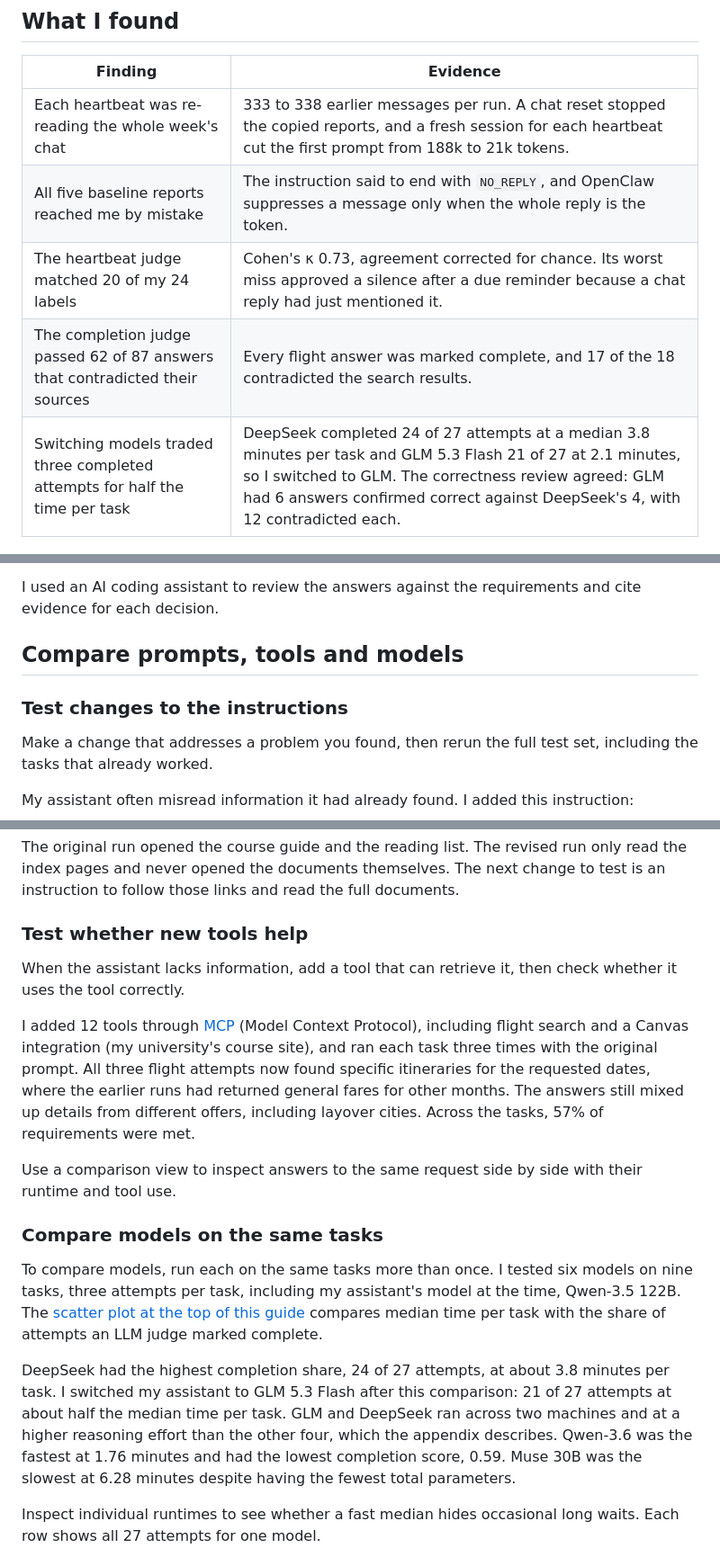
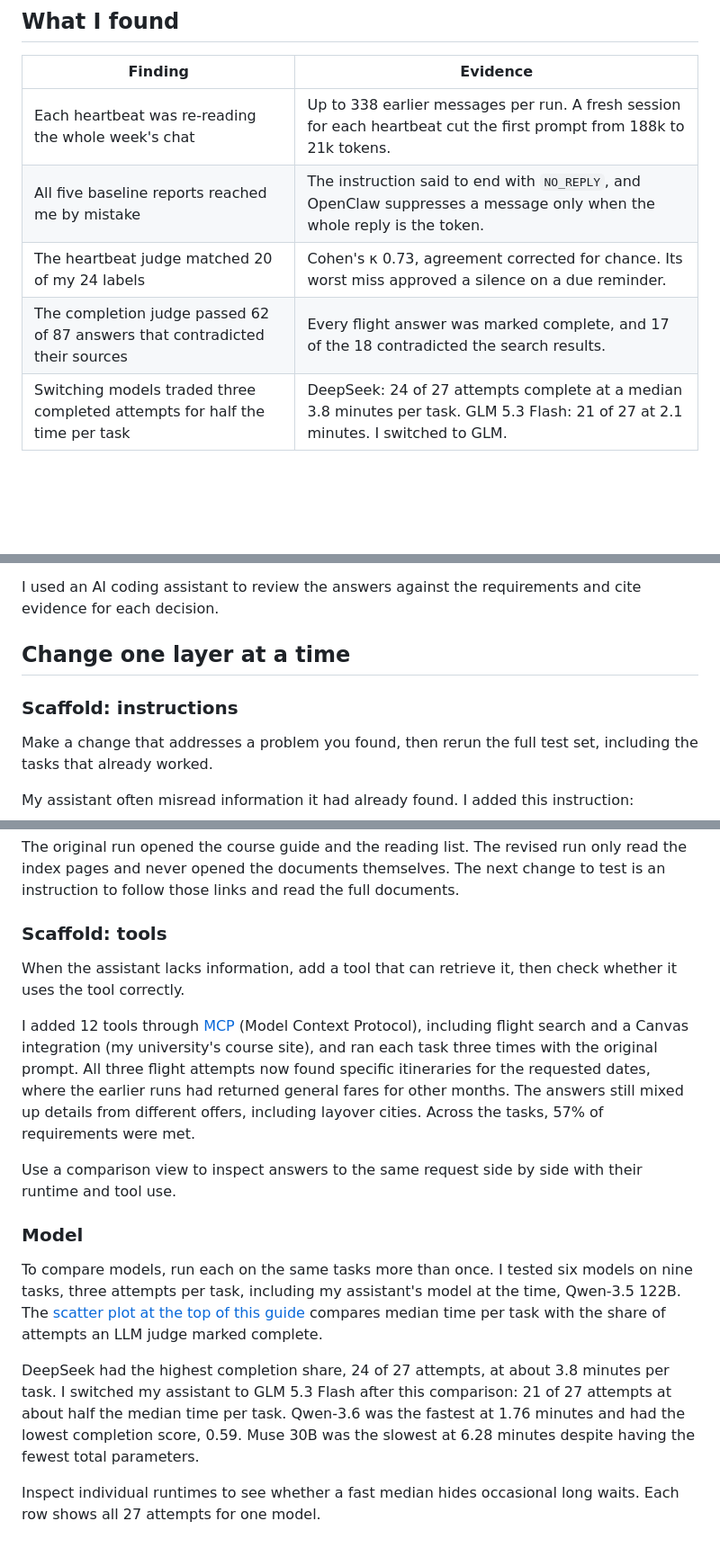
Before and after one commit to tildahh/openclaw-analysis, a Markdown page: README.md, 3 parts joined by grey strips. Shown at 90% size. Rendered like a GitHub page; blank space fills up the shorter version.

```diff
--- a/README.md
+++ b/README.md
@@ -10,11 +10,11 @@ This guide is the method I used to fix it. I used OpenClaw and [Phoenix](https:/
 
 | Finding | Evidence |
 |---|---|
-| Each heartbeat was re-reading the whole week's chat | 333 to 338 earlier messages per run. A chat reset stopped the copied reports, and a fresh session for each heartbeat cut the first prompt from 188k to 21k tokens. |
+| Each heartbeat was re-reading the whole week's chat | Up to 338 earlier messages per run. A fresh session for each heartbeat cut the first prompt from 188k to 21k tokens. |
 | All five baseline reports reached me by mistake | The instruction said to end with `NO_REPLY`, and OpenClaw suppresses a message only when the whole reply is the token. |
-| The heartbeat judge matched 20 of my 24 labels | Cohen's κ 0.73, agreement corrected for chance. Its worst miss approved a silence after a due reminder because a chat reply had just mentioned it. |
+| The heartbeat judge matched 20 of my 24 labels | Cohen's κ 0.73, agreement corrected for chance. Its worst miss approved a silence on a due reminder. |
 | The completion judge passed 62 of 87 answers that contradicted their sources | Every flight answer was marked complete, and 17 of the 18 contradicted the search results. |
-| Switching models traded three completed attempts for half the time per task | DeepSeek completed 24 of 27 attempts at a median 3.8 minutes per task and GLM 5.3 Flash 21 of 27 at 2.1 minutes, so I switched to GLM. The correctness review agreed: GLM had 6 answers confirmed correct against DeepSeek's 4, with 12 contradicted each. |
+| Switching models traded three completed attempts for half the time per task | DeepSeek: 24 of 27 attempts complete at a median 3.8 minutes per task. GLM 5.3 Flash: 21 of 27 at 2.1 minutes. I switched to GLM. |
 
 [![Scatter plot of six models by median task time and mean task-completion score. Qwen-3.6 35B: 1.76 minutes, 0.59; Qwen-3.5 122B: 2.73 minutes, 0.70; Nemotron 120B: 3.64 minutes, 0.67; Muse 30B: 6.28 minutes, 0.63; GLM 5.3 Flash 320B: 2.08 minutes, 0.78; DeepSeek V4 Flash 284B: 3.81 minutes, 0.89.](figures/model-completion-time.png)](figures/model-completion-time.png)
 
@@ -405,9 +418,9 @@ An answer can be complete and still wrong. A missing booking link makes an answe
 
 I used an AI coding assistant to review the answers against the requirements and cite evidence for each decision.
 
-## Compare prompts, tools and models
+## Change one layer at a time
 
-### Test changes to the instructions
+### Scaffold: instructions
 
 Make a change that addresses a problem you found, then rerun the full test set, including the tasks that already worked.
 
@@ -424,7 +437,7 @@ The weekly-reading task shows the regression:
 
 The original run opened the course guide and the reading list. The revised run only read the index pages and never opened the documents themselves. The next change to test is an instruction to follow those links and read the full documents.
 
-### Test whether new tools help
+### Scaffold: tools
 
 When the assistant lacks information, add a tool that can retrieve it, then check whether it uses the tool correctly.
 
@@ -432,11 +445,11 @@ I added 12 tools through [MCP](https://modelcontextprotocol.io/) (Model Context
 
 Use a comparison view to inspect answers to the same request side by side with their runtime and tool use.
 
-### Compare models on the same tasks
+### Model
 
 To compare models, run each on the same tasks more than once. I tested six models on nine tasks, three attempts per task, including my assistant's model at the time, Qwen-3.5 122B. The [scatter plot at the top of this guide](#what-i-found) compares median time per task with the share of attempts an LLM judge marked complete.
 
-DeepSeek had the highest completion share, 24 of 27 attempts, at about 3.8 minutes per task. I switched my assistant to GLM 5.3 Flash after this comparison: 21 of 27 attempts at about half the median time per task. GLM and DeepSeek ran across two machines and at a higher reasoning effort than the other four, which the appendix describes. Qwen-3.6 was the fastest at 1.76 minutes and had the lowest completion score, 0.59. Muse 30B was the slowest at 6.28 minutes despite having the fewest total parameters.
+DeepSeek had the highest completion share, 24 of 27 attempts, at about 3.8 minutes per task. I switched my assistant to GLM 5.3 Flash after this comparison: 21 of 27 attempts at about half the median time per task. Qwen-3.6 was the fastest at 1.76 minutes and had the lowest completion score, 0.59. Muse 30B was the slowest at 6.28 minutes despite having the fewest total parameters.
 
 <a id="runtime-distribution"></a>
 
```
Also changed, not shown: other parts of README.md (+29 -15 lines).
